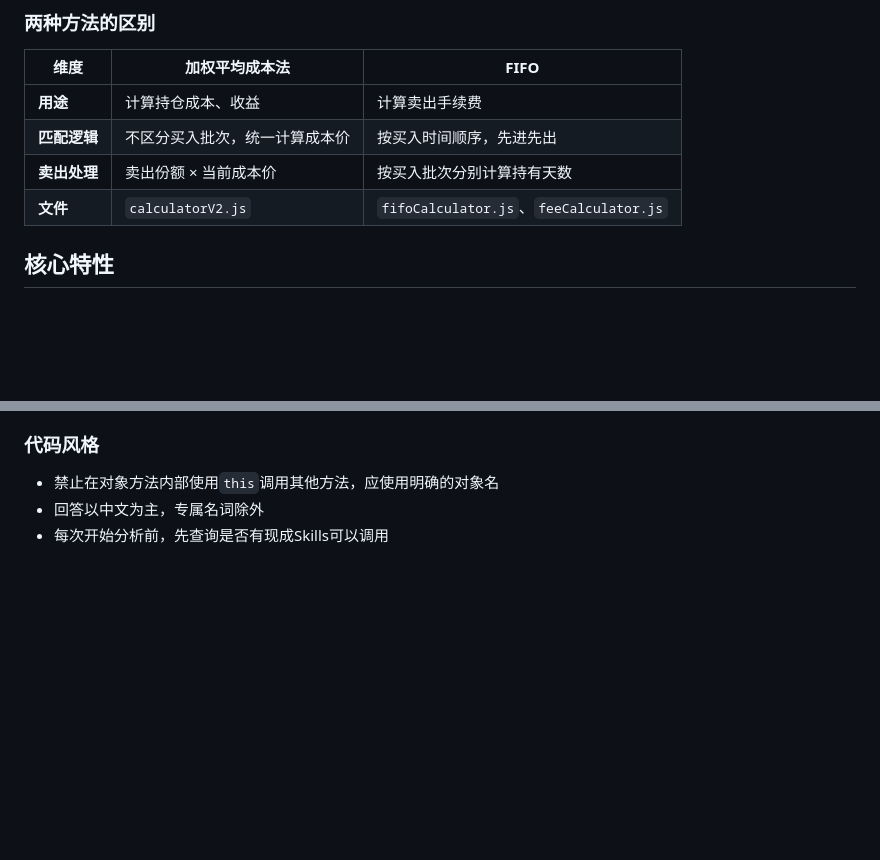
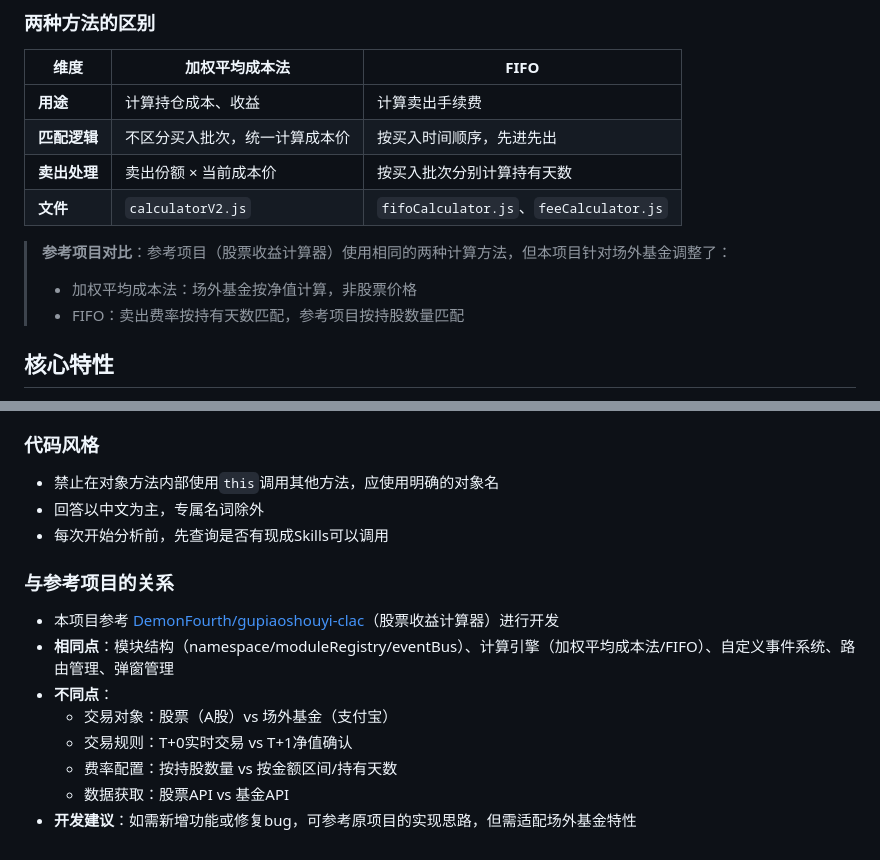
Before and after one commit to DemonFourth/changwaijijinshoyi, a Markdown page: AGENTS.md, 2 parts joined by grey strips. Drawn GitHub-style; blank space fills up the shorter version.

```diff
--- a/AGENTS.md
+++ b/AGENTS.md
@@ -177,6 +198,10 @@ jijinshouyi/
 | **卖出处理** | 卖出份额 × 当前成本价 | 按买入批次分别计算持有天数 |
 | **文件** | `calculatorV2.js` | `fifoCalculator.js`、`feeCalculator.js` |
 
+> **参考项目对比**：参考项目（股票收益计算器）使用相同的两种计算方法，但本项目针对场外基金调整了：
+> - 加权平均成本法：场外基金按净值计算，非股票价格
+> - FIFO：卖出费率按持有天数匹配，参考项目按持股数量匹配
+
 ## 核心特性
 
 - 基金管理（添加/编辑/删除）
@@ -224,3 +249,13 @@ jijinshouyi/
 - 禁止在对象方法内部使用`this`调用其他方法，应使用明确的对象名
 - 回答以中文为主，专属名词除外
 - 每次开始分析前，先查询是否有现成Skills可以调用
+
+### 与参考项目的关系
+- 本项目参考 [DemonFourth/gupiaoshouyi-clac](https://github.com/DemonFourth/gupiaoshouyi-clac.git)（股票收益计算器）进行开发
+- **相同点**：模块结构（namespace/moduleRegistry/eventBus）、计算引擎（加权平均成本法/FIFO）、自定义事件系统、路由管理、弹窗管理
+- **不同点**：
+  - 交易对象：股票（A股）vs 场外基金（支付宝）
+  - 交易规则：T+0实时交易 vs T+1净值确认
+  - 费率配置：按持股数量 vs 按金额区间/持有天数
+  - 数据获取：股票API vs 基金API
+- **开发建议**：如需新增功能或修复bug，可参考原项目的实现思路，但需适配场外基金特性
```
Also changed, not shown: other parts of AGENTS.md (+33 -12 lines).
